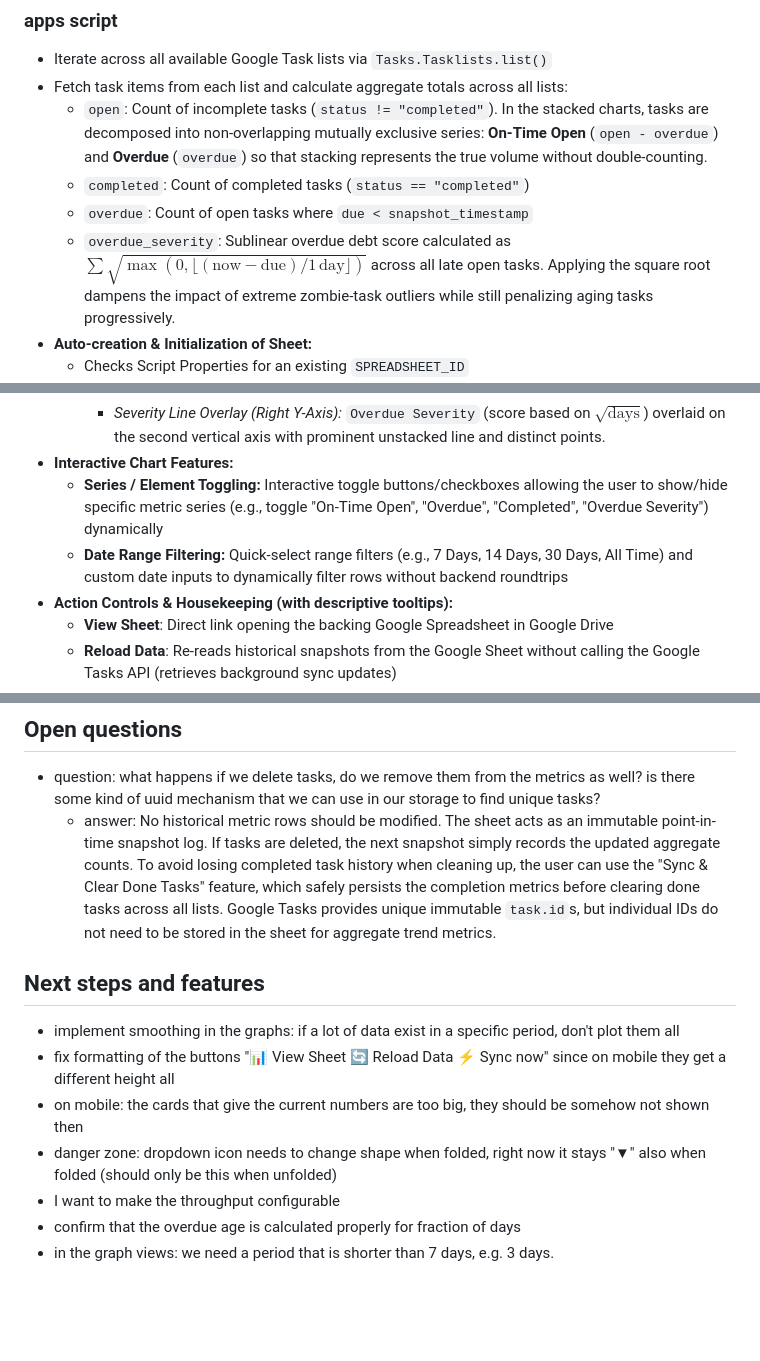
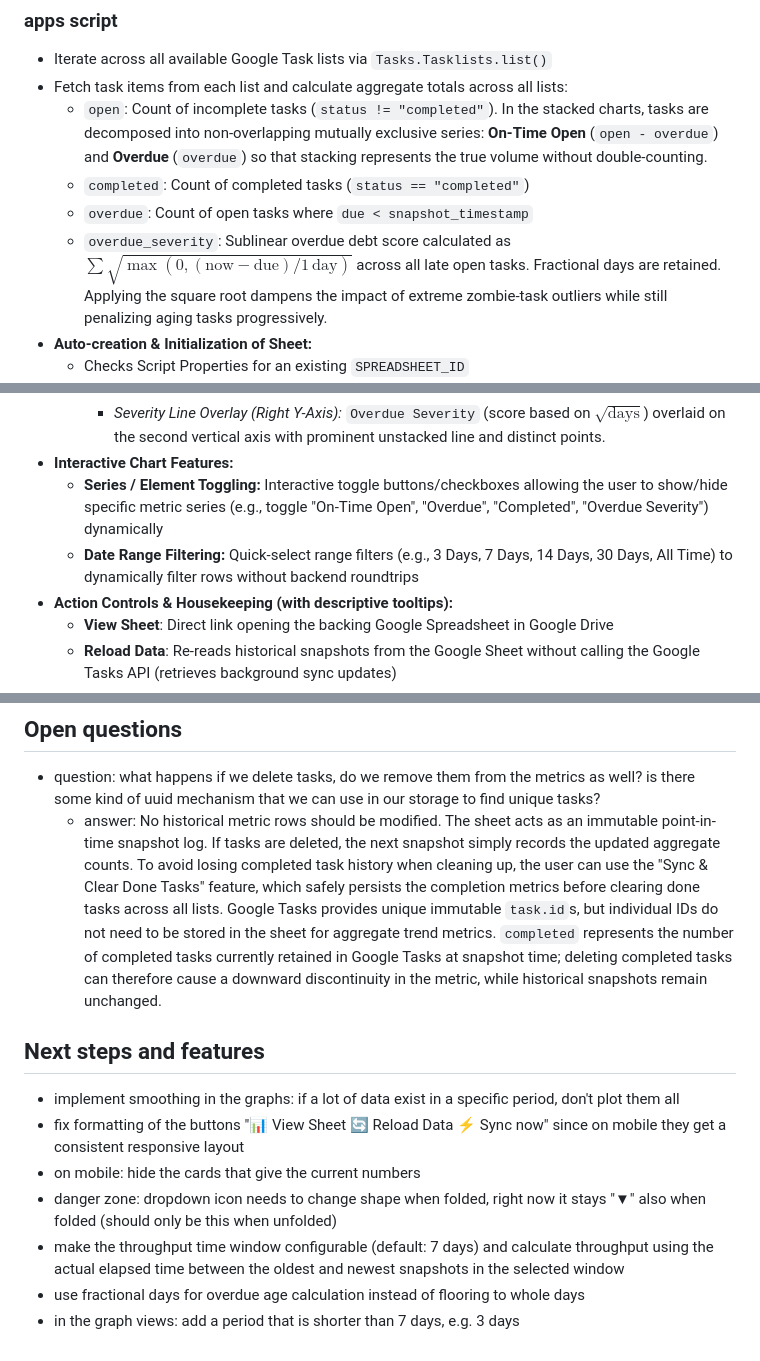
Before and after one commit to 0x6d64/google-apps-scripts, a Markdown page: google-task-dashboard/docs/google-task-dasb-requirements.md, 3 parts joined by grey strips. GitHub-like rendering; blank space fills up the shorter version.

Commit message:
update requirements

```diff
--- a/google-task-dashboard/docs/google-task-dasb-requirements.md
+++ b/google-task-dashboard/docs/google-task-dasb-requirements.md
@@ -41,7 +41,7 @@ rely on the Google auth for access.
   * `open`: Count of incomplete tasks (`status != "completed"`). In the stacked charts, tasks are decomposed into non-overlapping mutually exclusive series: **On-Time Open** (`open - overdue`) and **Overdue** (`overdue`) so that stacking represents the true volume without double-counting.
   * `completed`: Count of completed tasks (`status == "completed"`)
   * `overdue`: Count of open tasks where `due < snapshot_timestamp`
-  * `overdue_severity`: Sublinear overdue debt score calculated as $\sum \sqrt{\max(0, \lfloor(\text{now} - \text{due}) / 1\,\text{day}\rfloor)}$ across all late open tasks. Applying the square root dampens the impact of extreme zombie-task outliers while still penalizing aging tasks progressively.
+  * `overdue_severity`: Sublinear overdue debt score calculated as $\sum \sqrt{\max(0, (\text{now} - \text{due}) / 1\,\text{day})}$ across all late open tasks. Fractional days are retained. Applying the square root dampens the impact of extreme zombie-task outliers while still penalizing aging tasks progressively.
 * **Auto-creation & Initialization of Sheet:**
   * Checks Script Properties for an existing `SPREADSHEET_ID`
   * If missing or invalid, automatically creates a new Google Spreadsheet (e.g. `"Google Tasks Metrics Storage"`), initializes the header row (`timestamp`, `open`, `completed`, `overdue`, `overdue_severity`), and saves the spreadsheet ID to Script Properties
@@ -82,7 +82,7 @@ rely on the Google auth for access.
     * *Severity Line Overlay (Right Y-Axis):* `Overdue Severity` (score based on $\sqrt{\text{days}}$) overlaid on the second vertical axis with prominent unstacked line and distinct points.
 * **Interactive Chart Features:**
   * **Series / Element Toggling:** Interactive toggle buttons/checkboxes allowing the user to show/hide specific metric series (e.g., toggle "On-Time Open", "Overdue", "Completed", "Overdue Severity") dynamically
-  * **Date Range Filtering:** Quick-select range filters (e.g., 7 Days, 14 Days, 30 Days, All Time) and custom date inputs to dynamically filter rows without backend roundtrips
+  * **Date Range Filtering:** Quick-select range filters (e.g., 3 Days, 7 Days, 14 Days, 30 Days, All Time) to dynamically filter rows without backend roundtrips
 * **Action Controls & Housekeeping (with descriptive tooltips):**
   * **View Sheet**: Direct link opening the backing Google Spreadsheet in Google Drive
   * **Reload Data**: Re-reads historical snapshots from the Google Sheet without calling the Google Tasks API (retrieves background sync updates)
@@ -193,18 +193,23 @@ sequenceDiagram
     Done Tasks" feature, which safely persists the completion metrics before
     clearing done tasks across all lists. Google Tasks provides unique immutable
     `task.id`s, but individual IDs do not need to be stored in the sheet for
-    aggregate trend metrics.
+    aggregate trend metrics. `completed` represents the number of completed tasks
+    currently retained in Google Tasks at snapshot time; deleting completed
+    tasks can therefore cause a downward discontinuity in the metric, while
+    historical snapshots remain unchanged.
 
 ## Next steps and features
 
 * implement smoothing in the graphs: if a lot of data exist in a specific
   period, don't plot them all
 * fix formatting of the buttons "📊 View Sheet 🔄 Reload Data ⚡ Sync now"
-  since on mobile they get a different height all
-* on mobile: the cards that give the current numbers are too big, they
-  should be somehow not shown then
+  since on mobile they get a consistent responsive layout
+* on mobile: hide the cards that give the current numbers
 * danger zone: dropdown icon needs to change shape when folded, right now it
   stays "▼" also when folded (should only be this when unfolded)
-* I want to make the throughput configurable
-* confirm that the overdue age is calculated properly for fraction of days
-* in the graph views: we need a period that is shorter than 7 days, e.g. 3 days.
+* make the throughput time window configurable (default: 7 days) and calculate
+  throughput using the actual elapsed time between the oldest and newest
+  snapshots in the selected window
+* use fractional days for overdue age calculation instead of flooring to whole
+  days
+* in the graph views: add a period that is shorter than 7 days, e.g. 3 days
```
Also changed, not shown: other parts of google-task-dashboard/docs/google-task-dasb-requirements.md (+1 -1 lines).
